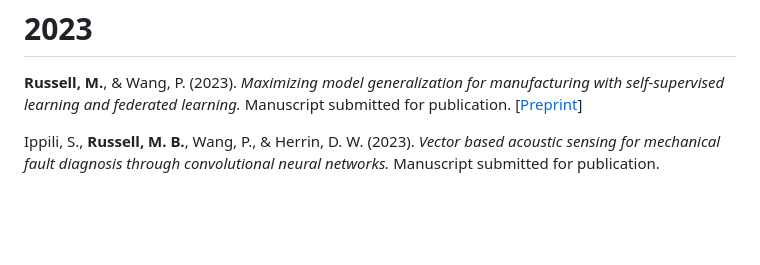
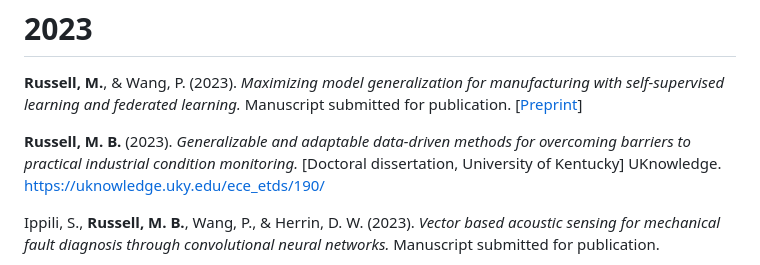
Before and after one commit to mbr4477/blog, a Markdown page: content/pages/papers.md, the part around the change. Rendered like a GitHub page; blank space fills up the shorter version.

Commit message:
Add doctoral dissertation to papers

```diff
--- a/content/pages/papers.md
+++ b/content/pages/papers.md
@@ -11,6 +11,8 @@ title: Publications
 <h1 style="text-align: center;">2023</h1>
 
 **Russell, M.**, & Wang, P. (2023). *Maximizing model generalization for manufacturing with self-supervised learning and federated learning.* Manuscript submitted for publication. [[Preprint](https://arxiv.org/abs/2304.14398)]
+
+**Russell, M. B.** (2023). *Generalizable and adaptable data-driven methods for overcoming barriers to practical industrial condition monitoring.* [Doctoral dissertation, University of Kentucky] UKnowledge. https://uknowledge.uky.edu/ece_etds/190/
 
 Ippili, S., **Russell, M. B.**, Wang, P., & Herrin, D. W. (2023). *Vector based acoustic sensing for mechanical fault diagnosis through convolutional neural networks.* Manuscript submitted for publication.
 
```
